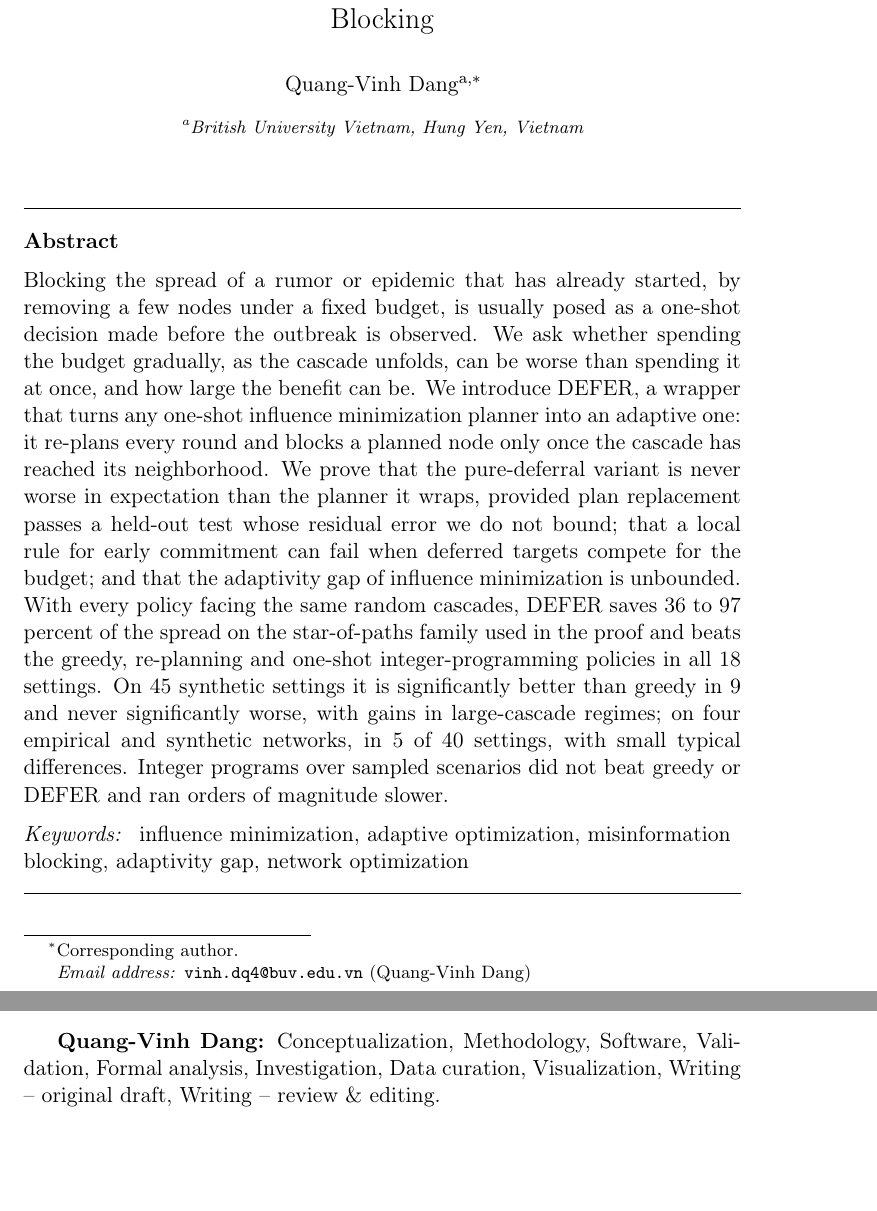
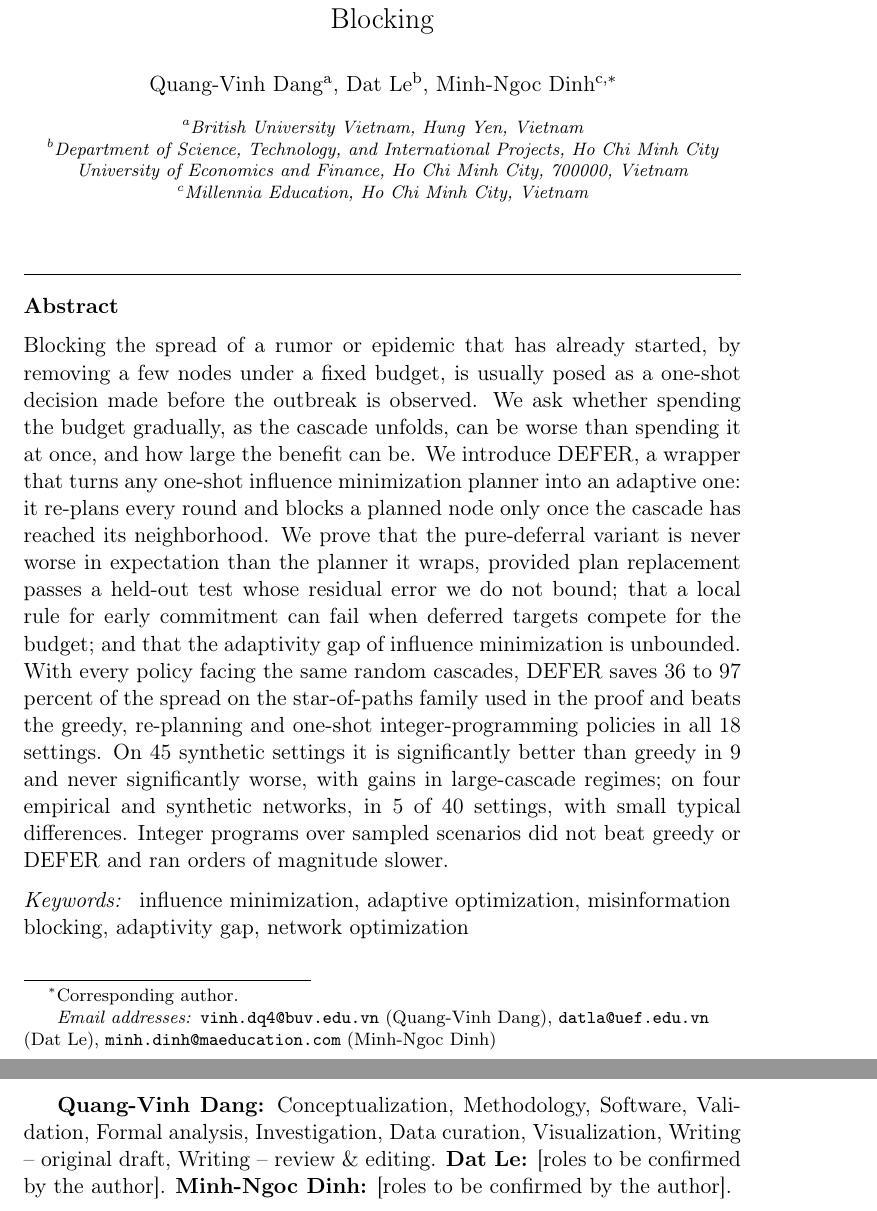
Before and after one commit to vinhqdang/trace_e, a LaTeX paper (paper/orp-defer/defer_orp.tex): two parts of pages 1 and 29 of 43, joined at a grey line, cut so that both start at the same text, the shorter picture padded with empty space. Compiled offline with pdfLaTeX.

Commit message:
ORP DEFER paper: three authors, corresponding author, plural declarations

```diff
--- a/paper/orp-defer/defer_orp.tex
+++ b/paper/orp-defer/defer_orp.tex
@@ -35,11 +35,22 @@
 
 \begin{frontmatter}
 \title{Adaptive Influence Minimization via Deferred Frontier Blocking}
-\author[a]{Quang-Vinh Dang\corref{cor1}}
+\author[a]{Quang-Vinh Dang}
 \ead{vinh.dq4@buv.edu.vn}
+\author[b]{Dat Le}
+\ead{datla@uef.edu.vn}
+\author[c]{Minh-Ngoc Dinh\corref{cor1}}
+\ead{minh.dinh@maeducation.com}
 \cortext[cor1]{Corresponding author.}
 \affiliation[a]{organization={British University Vietnam},
             city={Hung Yen},
+            country={Vietnam}}
+\affiliation[b]{organization={Department of Science, Technology, and International Projects, Ho Chi Minh City University of Economics and Finance},
+            city={Ho Chi Minh City},
+            postcode={700000},
+            country={Vietnam}}
+\affiliation[c]{organization={Millennia Education},
+            city={Ho Chi Minh City},
             country={Vietnam}}
 
 \begin{abstract}
@@ -1430,6 +1441,6 @@ The two differ by more than $0.005$ in 6 of 40 cells, with a largest absolute di
 \paragraph{Other experiments} The star-of-paths benchmark is \texttt{scripts/star\_of\_paths\_bench.py}, the regime scan \texttt{scripts/run\_regime\_scan.sh} with \texttt{scripts/regime\_report.py}, and the integer-programming baselines \texttt{scripts/run\_ilp\_baseline.sh} and \texttt{scripts/run\_defer\_ilp.sh}; per-instance logs are in \texttt{results/}.
 
 \section*{CRediT authorship contribution statement}
-\textbf{Quang-Vinh Dang:} Conceptualization, Methodology, Software, Validation, Formal analysis, Investigation, Data curation, Visualization, Writing -- original draft, Writing -- review \& editing.
+\textbf{Quang-Vinh Dang:} Conceptualization, Methodology, Software, Validation, Formal analysis, Investigation, Data curation, Visualization, Writing -- original draft, Writing -- review \& editing. \textbf{Dat Le:} [roles to be confirmed by the author]. \textbf{Minh-Ngoc Dinh:} [roles to be confirmed by the author].
 
 \section*{Declaration of competing interest}
```
Also changed, not shown: paper/orp-defer/defer_orp.tex (4 more changed lines), 2 other files.
